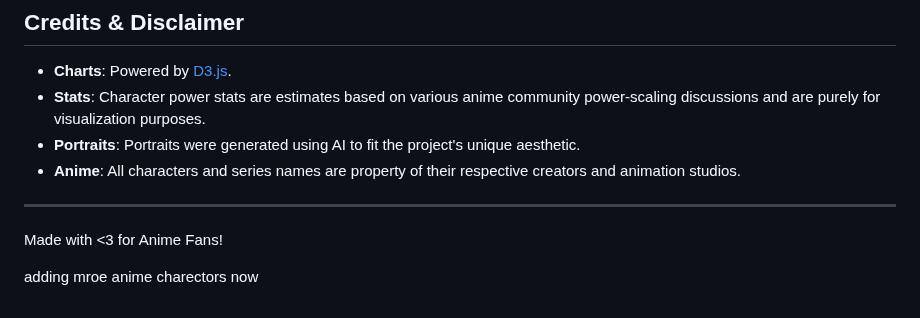
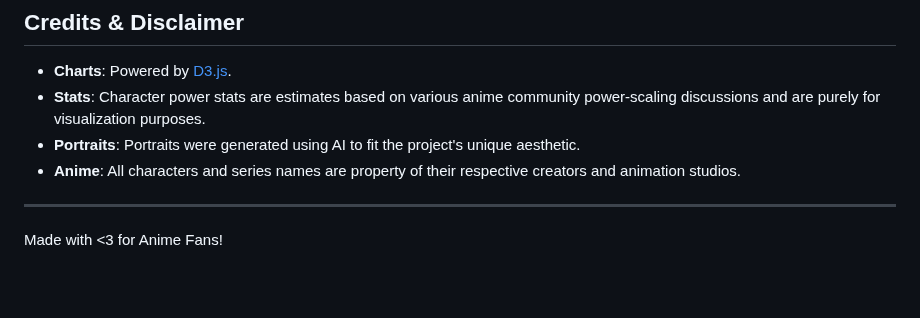
Before and after one commit to Avanith12/ANIME_POWER_SHOWCASE, a Markdown page: README.md, the part around the change. Rendered like a GitHub page; blank space fills up the shorter version.

Commit message:
Clean up README and update character addition note
Removed unnecessary lines and updated the message.

```diff
--- a/README.md
+++ b/README.md
@@ -203,7 +203,3 @@ This project is licensed under the MIT License - see the [LICENSE](LICENSE) file
 ---
 
 Made with <3 for Anime Fans!
-
-
-
-adding mroe anime charectors now
```
